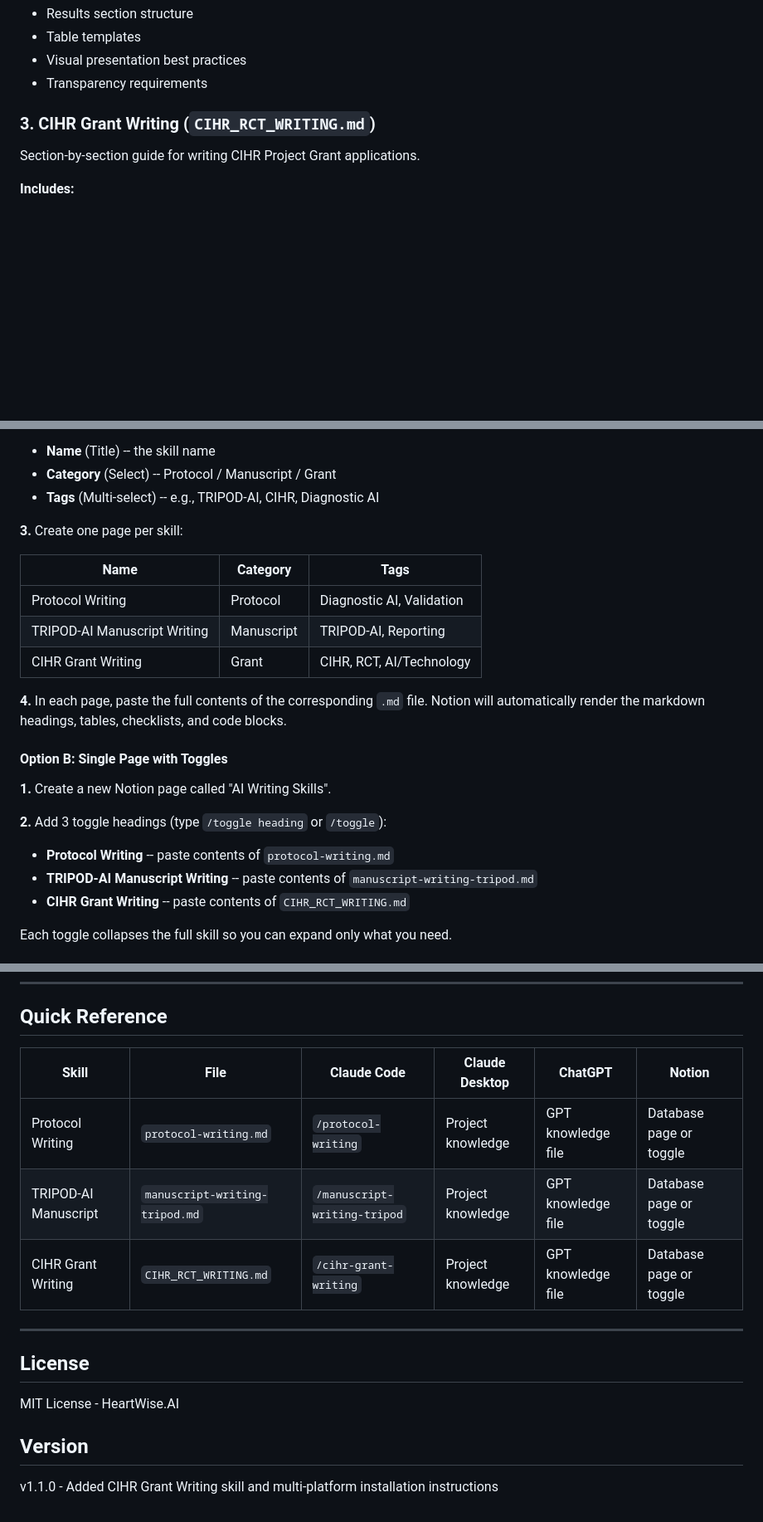
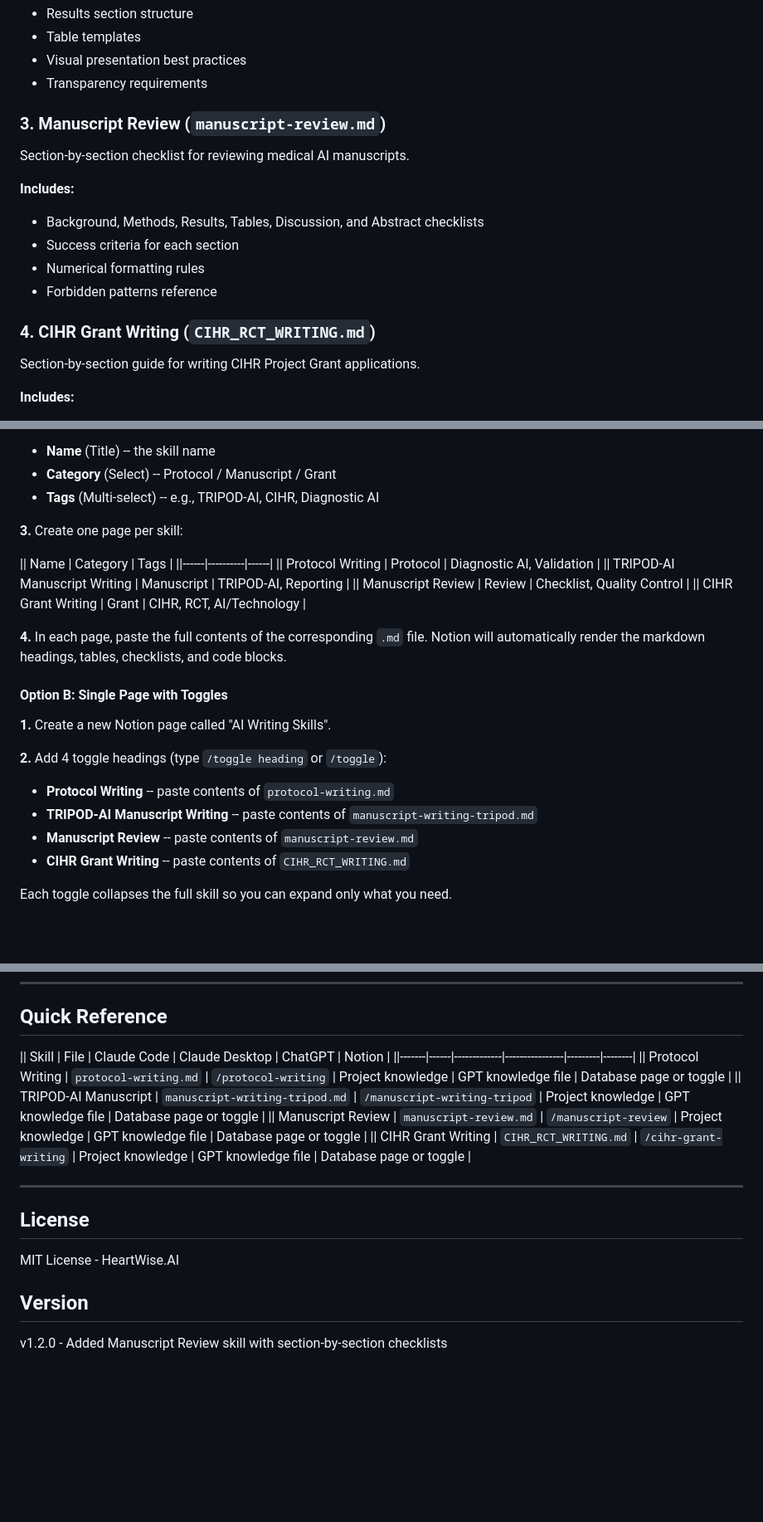
Before and after one commit to julienlevan-pixel/ai-writing-skills, a Markdown page: README.md, 3 parts joined by grey strips. Shown at 83% size. GitHub-like rendering; blank space fills up the shorter version.

```diff
--- a/README.md
+++ b/README.md
@@ -22,7 +22,16 @@ Guidelines for writing AI papers following TRIPOD+AI reporting standards.
 - Visual presentation best practices
 - Transparency requirements
 
-### 3. CIHR Grant Writing (`CIHR_RCT_WRITING.md`)
+### 3. Manuscript Review (`manuscript-review.md`)
+Section-by-section checklist for reviewing medical AI manuscripts.
+
+**Includes:**
+- Background, Methods, Results, Tables, Discussion, and Abstract checklists
+- Success criteria for each section
+- Numerical formatting rules
+- Forbidden patterns reference
+
+### 4. CIHR Grant Writing (`CIHR_RCT_WRITING.md`)
 Section-by-section guide for writing CIHR Project Grant applications.
 
 **Includes:**
@@ -172,11 +192,12 @@ If you don't need persistence, simply paste the contents of the relevant `.md` f
 
 **3.** Create one page per skill:
 
-| Name | Category | Tags |
-|------|----------|------|
-| Protocol Writing | Protocol | Diagnostic AI, Validation |
-| TRIPOD-AI Manuscript Writing | Manuscript | TRIPOD-AI, Reporting |
-| CIHR Grant Writing | Grant | CIHR, RCT, AI/Technology |
+|| Name | Category | Tags |
+||------|----------|------|
+|| Protocol Writing | Protocol | Diagnostic AI, Validation |
+|| TRIPOD-AI Manuscript Writing | Manuscript | TRIPOD-AI, Reporting |
+|| Manuscript Review | Review | Checklist, Quality Control |
+|| CIHR Grant Writing | Grant | CIHR, RCT, AI/Technology |
 
 **4.** In each page, paste the full contents of the corresponding `.md` file. Notion will automatically render the markdown headings, tables, checklists, and code blocks.
 
@@ -184,10 +205,11 @@ If you don't need persistence, simply paste the contents of the relevant `.md` f
 
 **1.** Create a new Notion page called "AI Writing Skills".
 
-**2.** Add 3 toggle headings (type `/toggle heading` or `/toggle`):
+**2.** Add 4 toggle headings (type `/toggle heading` or `/toggle`):
 
 - **Protocol Writing** -- paste contents of `protocol-writing.md`
 - **TRIPOD-AI Manuscript Writing** -- paste contents of `manuscript-writing-tripod.md`
+- **Manuscript Review** -- paste contents of `manuscript-review.md`
 - **CIHR Grant Writing** -- paste contents of `CIHR_RCT_WRITING.md`
 
 Each toggle collapses the full skill so you can expand only what you need.
@@ -208,11 +230,12 @@ Notion AI will use the linked page as context.
 
 ## Quick Reference
 
-| Skill | File | Claude Code | Claude Desktop | ChatGPT | Notion |
-|-------|------|-------------|----------------|---------|--------|
-| Protocol Writing | `protocol-writing.md` | `/protocol-writing` | Project knowledge | GPT knowledge file | Database page or toggle |
-| TRIPOD-AI Manuscript | `manuscript-writing-tripod.md` | `/manuscript-writing-tripod` | Project knowledge | GPT knowledge file | Database page or toggle |
-| CIHR Grant Writing | `CIHR_RCT_WRITING.md` | `/cihr-grant-writing` | Project knowledge | GPT knowledge file | Database page or toggle |
+|| Skill | File | Claude Code | Claude Desktop | ChatGPT | Notion |
+||-------|------|-------------|----------------|---------|--------|
+|| Protocol Writing | `protocol-writing.md` | `/protocol-writing` | Project knowledge | GPT knowledge file | Database page or toggle |
+|| TRIPOD-AI Manuscript | `manuscript-writing-tripod.md` | `/manuscript-writing-tripod` | Project knowledge | GPT knowledge file | Database page or toggle |
+|| Manuscript Review | `manuscript-review.md` | `/manuscript-review` | Project knowledge | GPT knowledge file | Database page or toggle |
+|| CIHR Grant Writing | `CIHR_RCT_WRITING.md` | `/cihr-grant-writing` | Project knowledge | GPT knowledge file | Database page or toggle |
 
 ---
 
@@ -222,4 +245,4 @@ MIT License - HeartWise.AI
 
 ## Version
 
-v1.1.0 - Added CIHR Grant Writing skill and multi-platform installation instructions
+v1.2.0 - Added Manuscript Review skill with section-by-section checklists
```
Also changed, not shown: other parts of README.md (+14 -3 lines), manuscript-review.md (added, +235 -0 lines).
